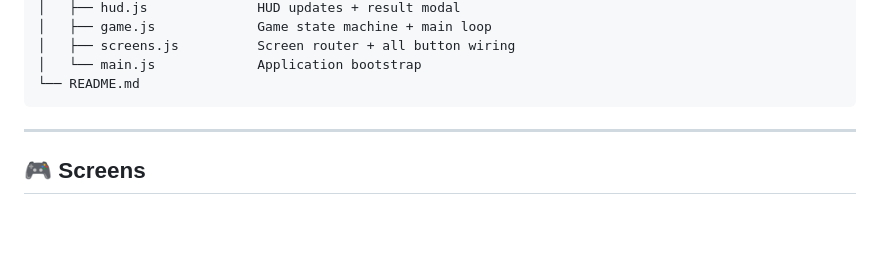
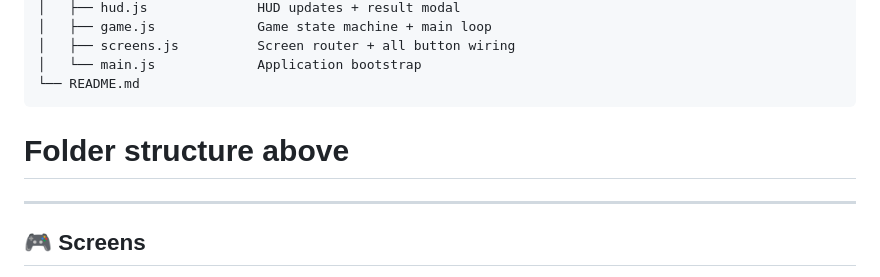
Before and after one commit to me-anurag/lunar-lander, a Markdown page: README.md, the part around the change. Rendered like a GitHub page; blank space fills up the shorter version.

Commit message:
folder structure label

````diff
--- a/README.md
+++ b/README.md
@@ -33,7 +33,7 @@ lunar-lander/
 │   └── main.js             Application bootstrap
 └── README.md
 ```
-
+# Folder structure above
 ---
 
 ## 🎮 Screens
````
